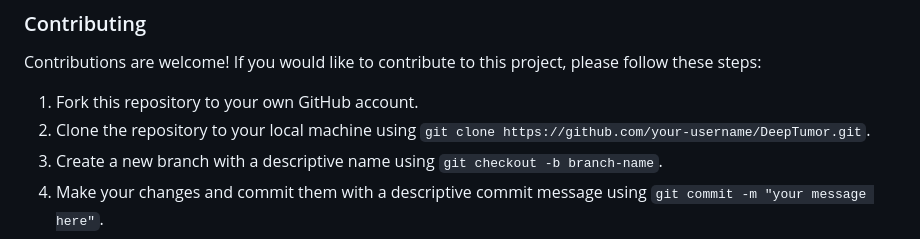
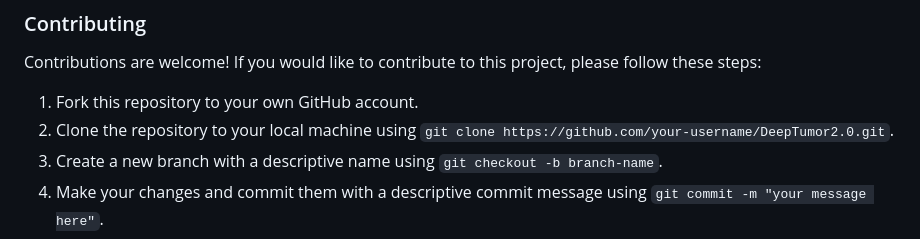
Before and after one commit to poojachinta24/DeepTumor2, a Markdown page: README.md, the part around the change. Rendered like a GitHub page.

```diff
--- a/README.md
+++ b/README.md
@@ -21,7 +21,7 @@ The primary purpose of this project is to develop a robust and reliable brain tu
 Contributions are welcome! If you would like to contribute to this project, please follow these steps:
 
 1. Fork this repository to your own GitHub account.
-2. Clone the repository to your local machine using `git clone https://github.com/your-username/DeepTumor.git`.
+2. Clone the repository to your local machine using `git clone https://github.com/your-username/DeepTumor2.0.git`.
 3. Create a new branch with a descriptive name using `git checkout -b branch-name`.
 4. Make your changes and commit them with a descriptive commit message using `git commit -m "your message here"`.
 5. Push your changes to your forked repository using `git push origin branch-name`.
```
